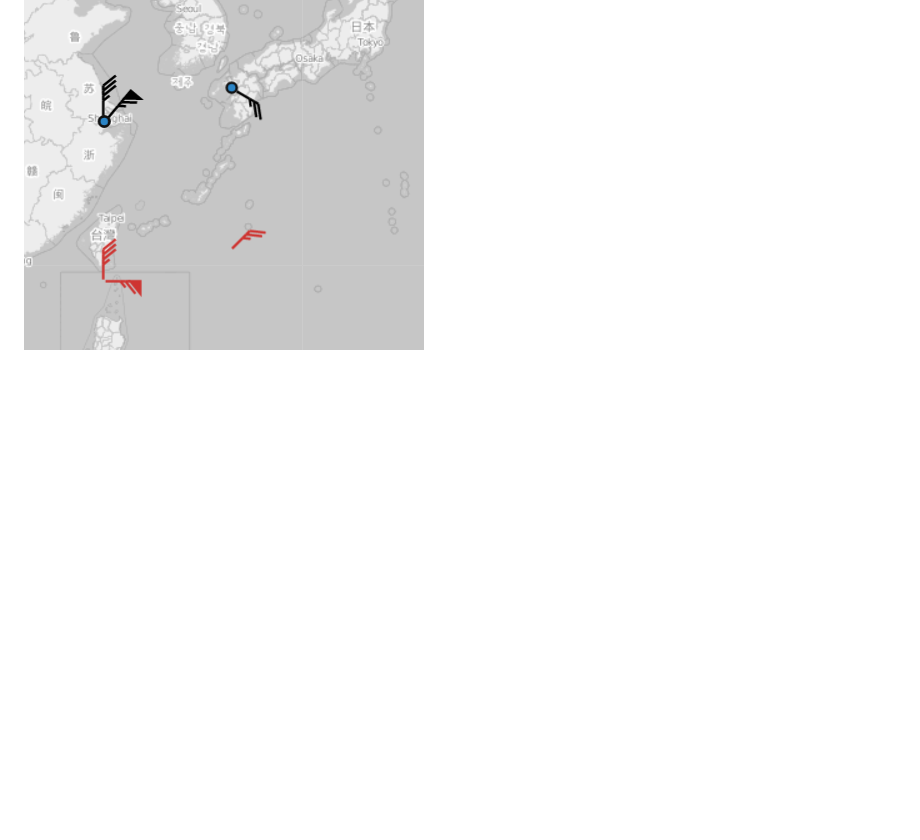
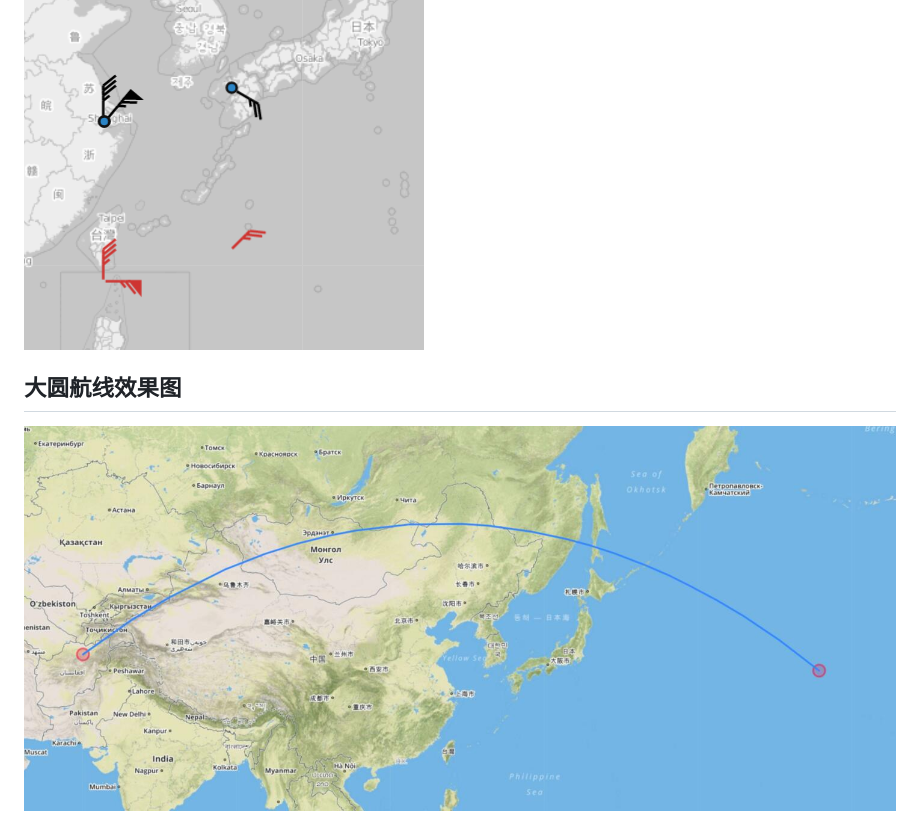
Before and after one commit to hulongping/windbarb, a Markdown page: README.md, the part around the change. Drawn GitHub-style; pictures changed too: images/path.jpg (added); blank space fills up the shorter version.

Commit message:
添加了两个固定点之间的大圆算法

```diff
--- a/README.md
+++ b/README.md
@@ -27,3 +27,6 @@ var marker = L.marker(31,121], {icon: icon}).addTo(map).on('click', markerOnClic
 
    ## 预览效果图
    ![image](https://raw.githubusercontent.com/hulongping/windbarb/master/images/preview.png)
+
+   ## 大圆航线效果图
+   ![image](https://raw.githubusercontent.com/hulongping/windbarb/master/images/path.jpg)
```
